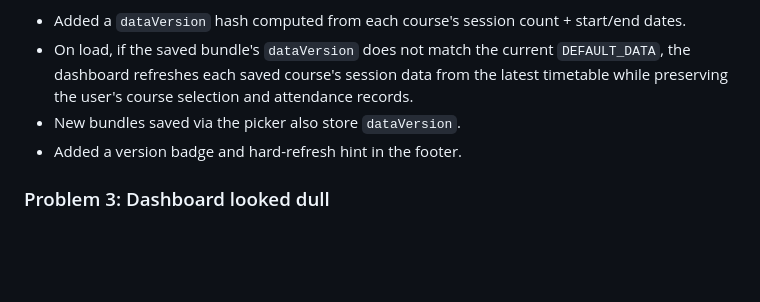
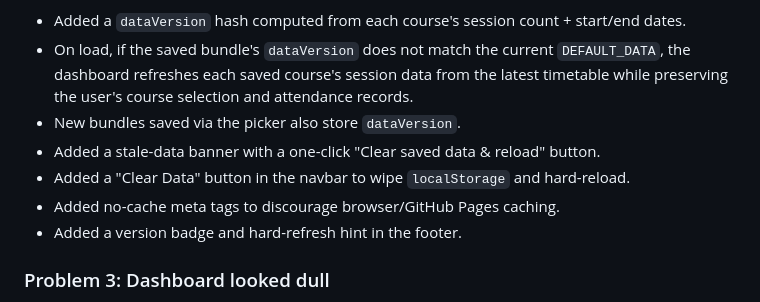
Before and after one commit to DeepIIM/term4-dashboard, a Markdown page: SESSION_STATUS.md, the part around the change. Drawn GitHub-style; blank space fills up the shorter version.

Commit message:
Update SESSION_STATUS with cache-busting and clear-data UI

```diff
--- a/SESSION_STATUS.md
+++ b/SESSION_STATUS.md
@@ -23,6 +23,9 @@
 - Added a `dataVersion` hash computed from each course's session count + start/end dates.
 - On load, if the saved bundle's `dataVersion` does not match the current `DEFAULT_DATA`, the dashboard refreshes each saved course's session data from the latest timetable while preserving the user's course selection and attendance records.
 - New bundles saved via the picker also store `dataVersion`.
+- Added a stale-data banner with a one-click "Clear saved data & reload" button.
+- Added a "Clear Data" button in the navbar to wipe `localStorage` and hard-reload.
+- Added no-cache meta tags to discourage browser/GitHub Pages caching.
 - Added a version badge and hard-refresh hint in the footer.
 
 ### Problem 3: Dashboard looked dull
```
